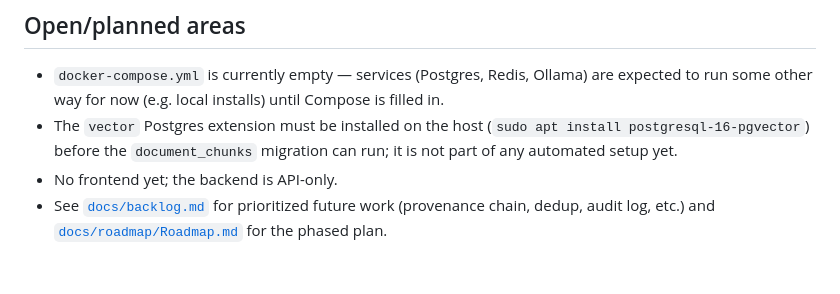
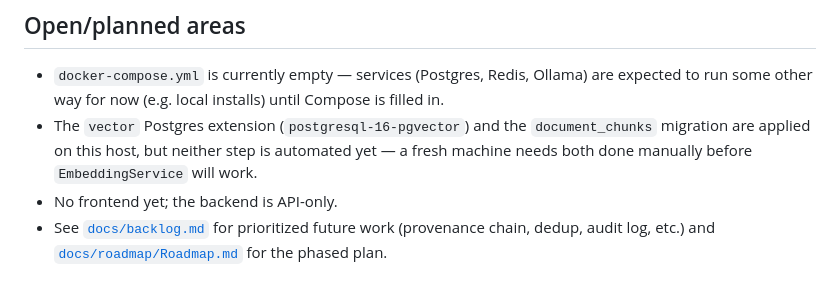
Before and after one commit to shrinivaspattar/AI_Brain, a Markdown page: docs/architecture/AI_Brain_Architecture.md, the part around the change. Rendered like a GitHub page.

```diff
--- a/docs/architecture/AI_Brain_Architecture.md
+++ b/docs/architecture/AI_Brain_Architecture.md
@@ -93,9 +93,10 @@ and are surfaced as 409 Conflict at the API layer.
 - `docker-compose.yml` is currently empty — services (Postgres, Redis,
   Ollama) are expected to run some other way for now (e.g. local
   installs) until Compose is filled in.
-- The `vector` Postgres extension must be installed on the host
-  (`sudo apt install postgresql-16-pgvector`) before the `document_chunks`
-  migration can run; it is not part of any automated setup yet.
+- The `vector` Postgres extension (`postgresql-16-pgvector`) and the
+  `document_chunks` migration are applied on this host, but neither step
+  is automated yet — a fresh machine needs both done manually before
+  `EmbeddingService` will work.
 - No frontend yet; the backend is API-only.
 - See [`docs/backlog.md`](../backlog.md) for prioritized future work
   (provenance chain, dedup, audit log, etc.) and
```
Also changed, not shown: docs/roadmap/Roadmap.md (+3 -3 lines).
